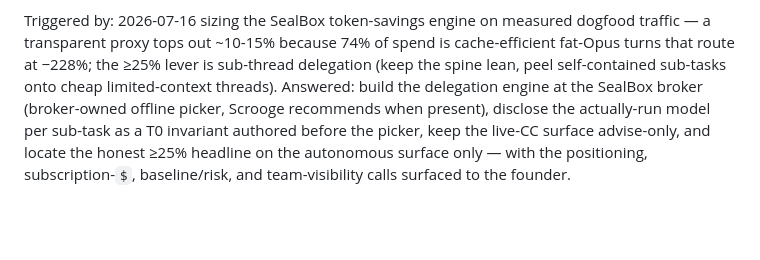
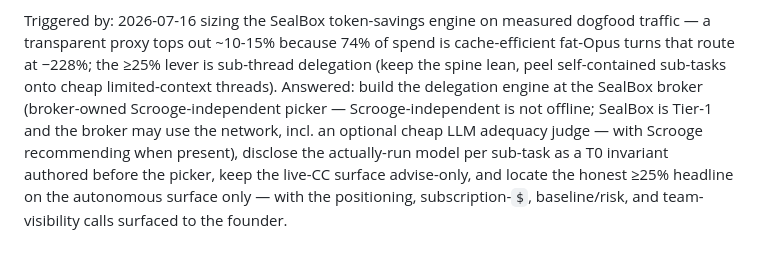
Before and after one commit to AIClarityAU/sealbox, a Markdown page: docs/decisions/DR-048-broker-delegation-engine.md, the part around one of its changes. GitHub-like rendering; blank space fills up the shorter version.

```diff
--- a/docs/decisions/DR-048-broker-delegation-engine.md
+++ b/docs/decisions/DR-048-broker-delegation-engine.md
@@ -403,7 +428,9 @@ Triggered by: 2026-07-16 sizing the SealBox token-savings engine on measured dog
 a transparent proxy tops out ~10-15% because 74% of spend is cache-efficient fat-Opus turns that
 route at −228%; the ≥25% lever is sub-thread delegation (keep the spine lean, peel self-contained
 sub-tasks onto cheap limited-context threads). Answered: build the delegation engine at the
-SealBox broker (broker-owned offline picker, Scrooge recommends when present), disclose the
+SealBox broker (broker-owned Scrooge-independent picker — Scrooge-independent is not offline;
+SealBox is Tier-1 and the broker may use the network, incl. an optional cheap LLM adequacy
+judge — with Scrooge recommending when present), disclose the
 actually-run model per sub-task as a T0 invariant authored before the picker, keep the live-CC
 surface advise-only, and locate the honest ≥25% headline on the autonomous surface only — with the
 positioning, subscription-`$`, baseline/risk, and team-visibility calls surfaced to the founder.
```
Also changed, not shown: other parts of docs/decisions/DR-048-broker-delegation-engine.md (+35 -10 lines).
